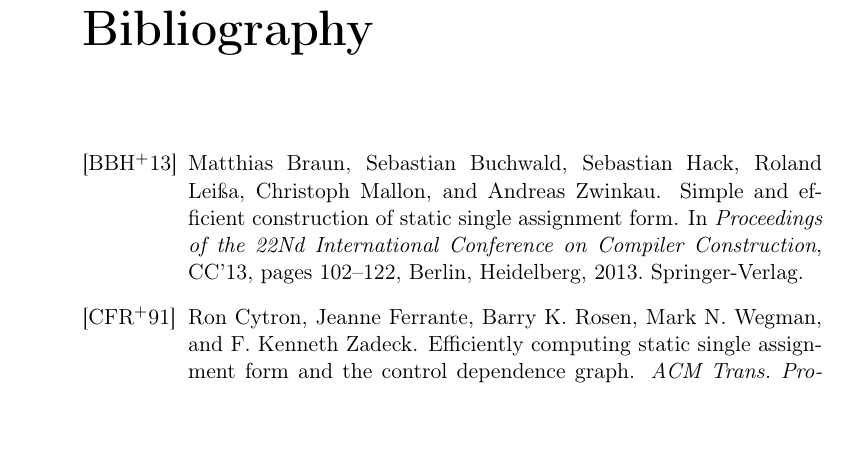
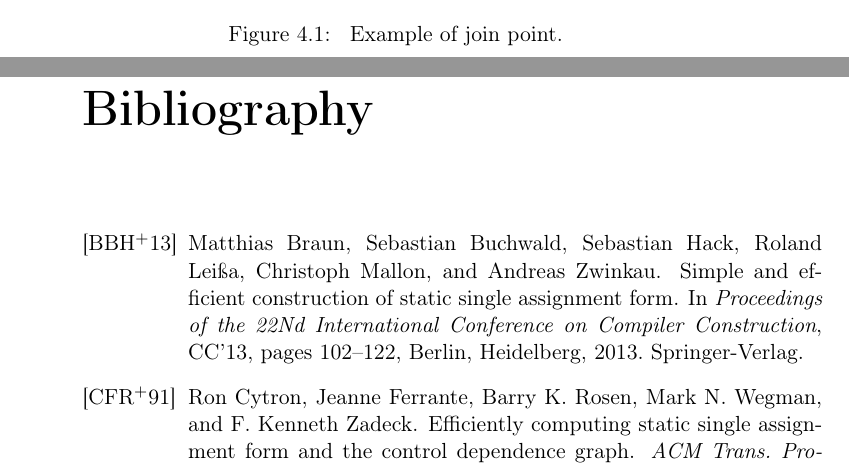
Before and after one commit to s-expressionists/Cleavir, a LaTeX book (Documentation/cleavir.tex, which reads Documentation/chap-optimizations.tex): part of page 17 of 17 before the commit and two parts of pages 16 and 17 of 17 after it, the two joined at a grey line, cut at the place of the change, the shorter picture padded with empty space. Compiled offline with pdfLaTeX; a LaTeX package or settings file that is missing is left out.

Commit message:
Added figure for SSA discusssion.

```diff
--- a/Documentation/chap-optimizations.tex
+++ b/Documentation/chap-optimizations.tex
@@ -43,0 +49,3 @@ distinct nodes $X$ and $Y$ in S and converge in $Z$.
+\caption{\label{fig-ssa-join-1}
+Example of join point.}
+\end{figure}
```
Also changed, not shown: Documentation/chap-optimizations.tex (5 more changed lines), 1 other file.
